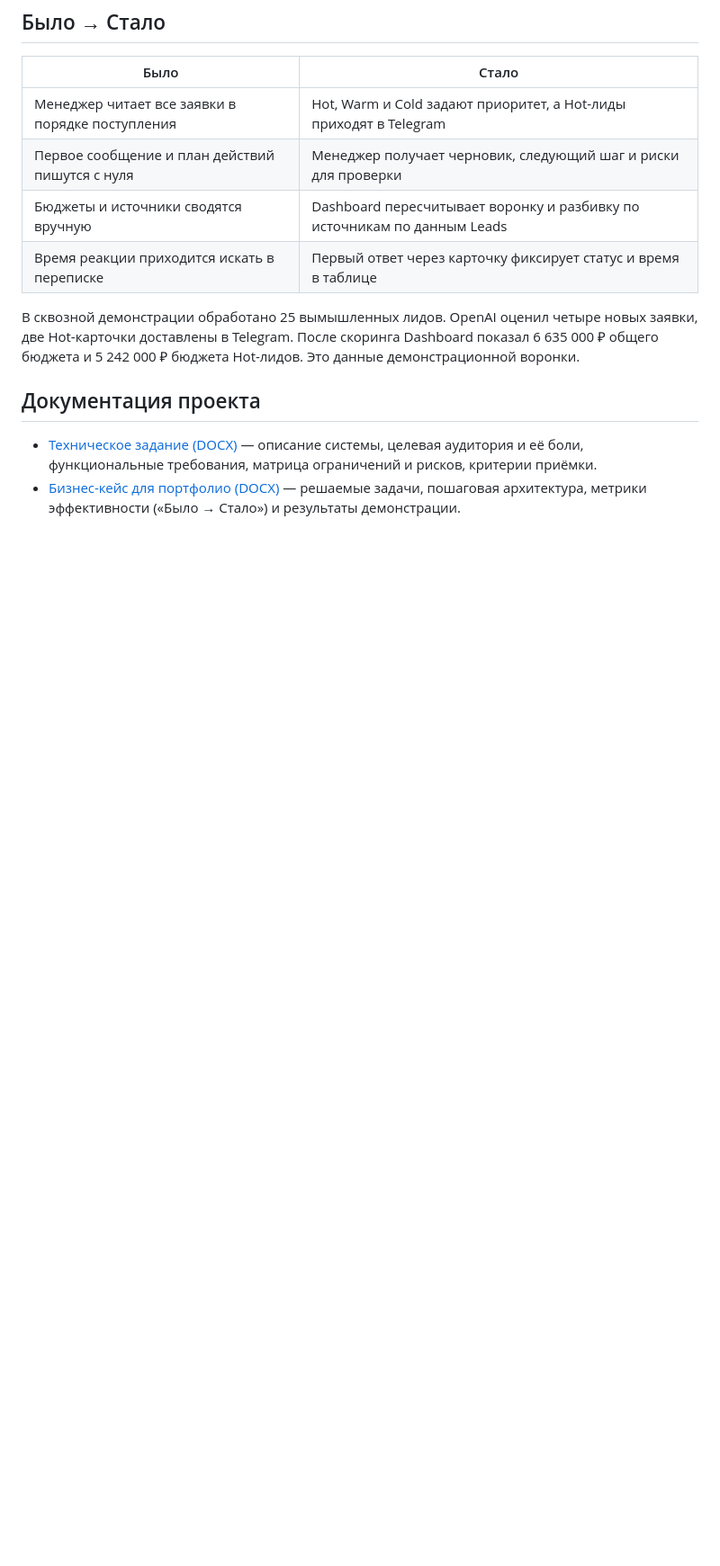
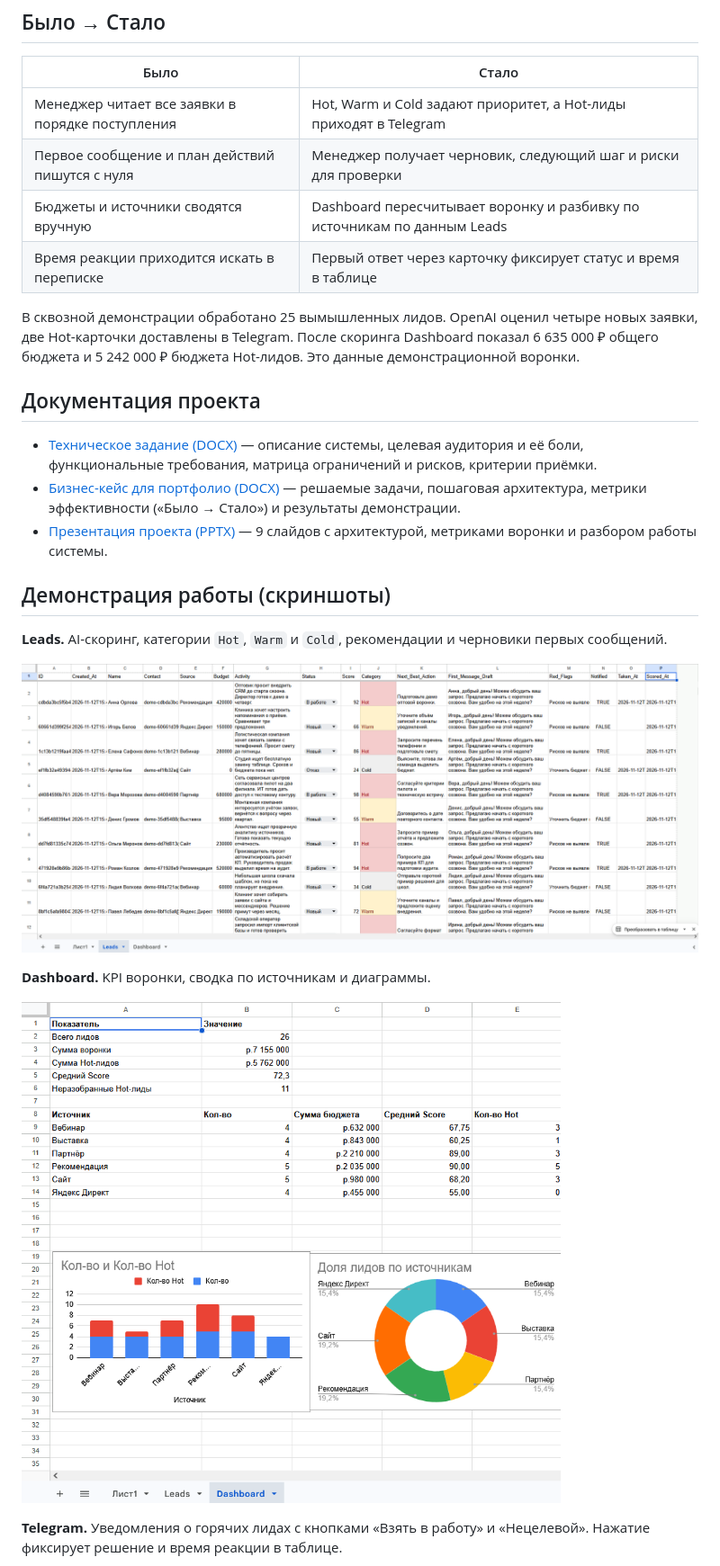
Before and after one commit to alex-hash986/AI_CRM_google, a Markdown page: README.md, the part around one of its changes. Shown at 90% size. Rendered like a GitHub page; pictures changed too: docs/media/01_leads_pipeline.png (added), docs/media/02_dashboard_analytics.png (added); blank space fills up the shorter version.

```diff
--- a/README.md
+++ b/README.md
@@ -19,3 +19,17 @@ Dashboard показывает объём воронки, бюджет Hot-ли
 
 - [Техническое задание (DOCX)](docs/Техническое_задание_AI_CRM_Google_Sheets.docx) — описание системы, целевая аудитория и её боли, функциональные требования, матрица ограничений и рисков, критерии приёмки.
 - [Бизнес-кейс для портфолио (DOCX)](docs/Бизнес_кейс_AI_CRM_Google_Sheets.docx) — решаемые задачи, пошаговая архитектура, метрики эффективности («Было → Стало») и результаты демонстрации.
+- [Презентация проекта (PPTX)](docs/Презентация_AI_CRM_Google_Sheets.pptx) — 9 слайдов с архитектурой, метриками воронки и разбором работы системы.
+
+## Демонстрация работы (скриншоты)
+
+**Leads.** AI-скоринг, категории `Hot`, `Warm` и `Cold`, рекомендации и черновики первых сообщений.
+
+![Лист Leads с оценками и рекомендациями](docs/media/01_leads_pipeline.png)
+
+**Dashboard.** KPI воронки, сводка по источникам и диаграммы.
+
+![Dashboard с показателями воронки и диаграммами](docs/media/02_dashboard_analytics.png)
+
+**Telegram.** Уведомления о горячих лидах с кнопками «Взять в работу» и «Нецелевой». Нажатие фиксирует решение и время реакции в таблице.
+
```
Also changed, not shown: other parts of README.md (+11 -0 lines), docs/media/03a_apps_script_trigger.png (added), docs/media/03b_triggers_panel.png (added), docs/media/04_telegram_hot_alert.png (added), docs/media/05_backend_runtime.png (added), 1 other file.
